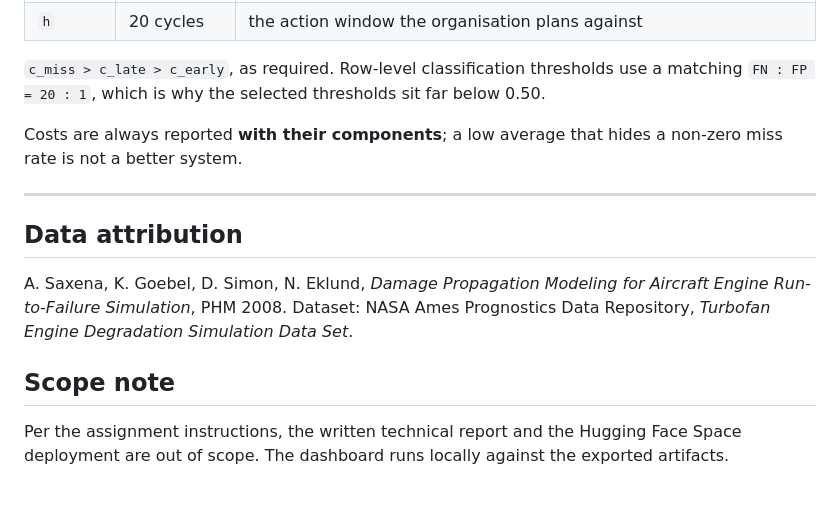
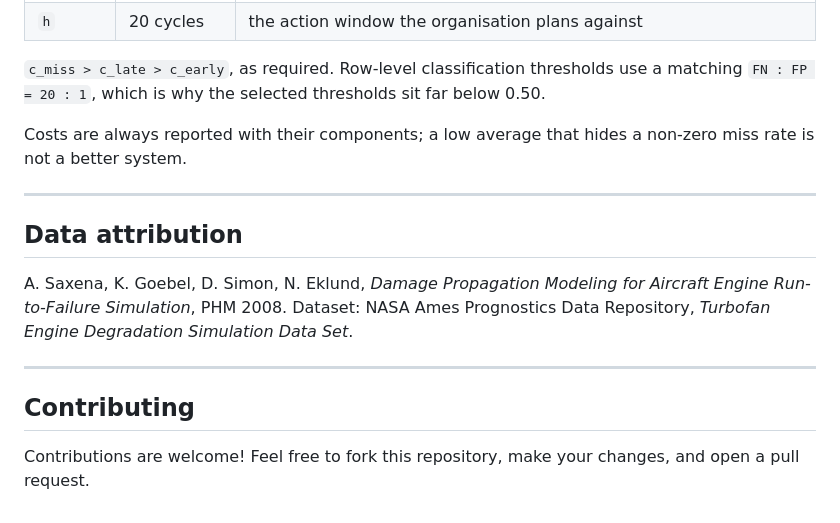
Before and after one commit to Ehsan-Habibagahi/Jet-Engine-Hospital, a Markdown page: README.md, the part around one of its changes. Rendered like a GitHub page.

```diff
--- a/README.md
+++ b/README.md
@@ -165,7 +165,7 @@ Both are reported side by side.
 `c_miss > c_late > c_early`, as required. Row-level classification thresholds use a matching
 `FN : FP = 20 : 1`, which is why the selected thresholds sit far below 0.50.
 
-Costs are always reported **with their components**; a low average that hides a non-zero miss
+Costs are always reported with their components; a low average that hides a non-zero miss
 rate is not a better system.
 
 ---
@@ -176,7 +176,9 @@ A. Saxena, K. Goebel, D. Simon, N. Eklund, *Damage Propagation Modeling for Airc
 Run-to-Failure Simulation*, PHM 2008. Dataset: NASA Ames Prognostics Data Repository,
 *Turbofan Engine Degradation Simulation Data Set*.
 
-## Scope note
+---
 
-Per the assignment instructions, the written technical report and the Hugging Face Space
-deployment are out of scope. The dashboard runs locally against the exported artifacts.
+## Contributing
+
+Contributions are welcome! Feel free to fork this repository, make your changes, and open a
+pull request.
```
Also changed, not shown: other parts of README.md (+2 -2 lines).
